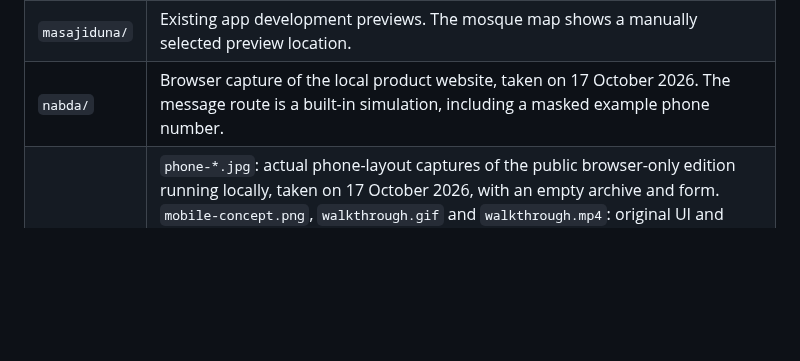
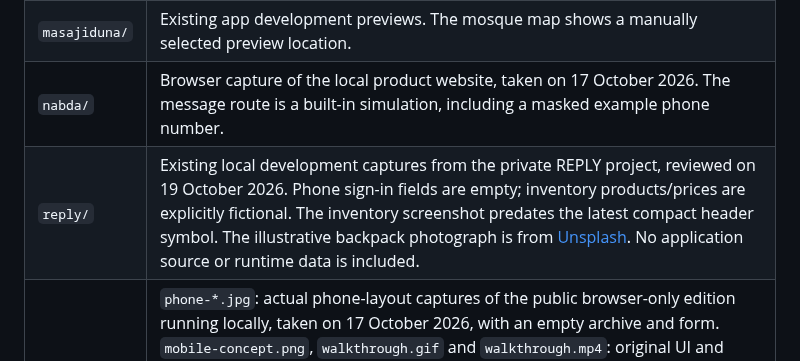
Before and after one commit to mohamedkbay/portfolio, a Markdown page: assets/README.md, the part around the change. GitHub-like rendering; blank space fills up the shorter version.

Commit message:
docs: showcase REPLY with reviewed scope and safe previews

```diff
--- a/assets/README.md
+++ b/assets/README.md
@@ -9,6 +9,7 @@ These images support the public portfolio. Private application source code and o
 | `fakkerni/` | Existing native iOS Simulator captures from the [public Fakkerni documentation](https://github.com/mohamedkbay/fakkerni). The editor is empty. |
 | `masajiduna/` | Existing app development previews. The mosque map shows a manually selected preview location. |
 | `nabda/` | Browser capture of the local product website, taken on 17 October 2026. The message route is a built-in simulation, including a masked example phone number. |
+| `reply/` | Existing local development captures from the private REPLY project, reviewed on 19 October 2026. Phone sign-in fields are empty; inventory products/prices are explicitly fictional. The inventory screenshot predates the latest compact header symbol. The illustrative backpack photograph is from [Unsplash](https://images.unsplash.com/photo-1553062407-98eeb64c6a62?w=640&q=80&fm=jpg). No application source or runtime data is included. |
 | `fawtara/` | `phone-*.jpg`: actual phone-layout captures of the public browser-only edition running locally, taken on 17 October 2026, with an empty archive and form. `mobile-concept.png`, `walkthrough.gif` and `walkthrough.mp4`: original UI and motion proposals for the planned mobile edition, with illustrative amounts and invoices. These are not recordings of an implemented Flutter build. `logo.*`: original proposed Fawtara receipt mark. The concept uses IBM Plex Sans Arabic under SIL OFL 1.1; see `fawtara/FONT-LICENSE.txt`. |
 
 Images show their respective captured or published versions. A preview does not imply that every backend integration is configured in a hosted deployment. Rights in product branding and third-party material remain with their respective owners.
```
Also changed, not shown: PROJECTS.md (+1 -0 lines), projects/reply.md (added, +57 -0 lines), assets/reply/inventory-dark.jpg (added), assets/reply/login-dark-mobile.jpg (added), assets/reply/login-light-mobile.jpg (added), 1 other file.
